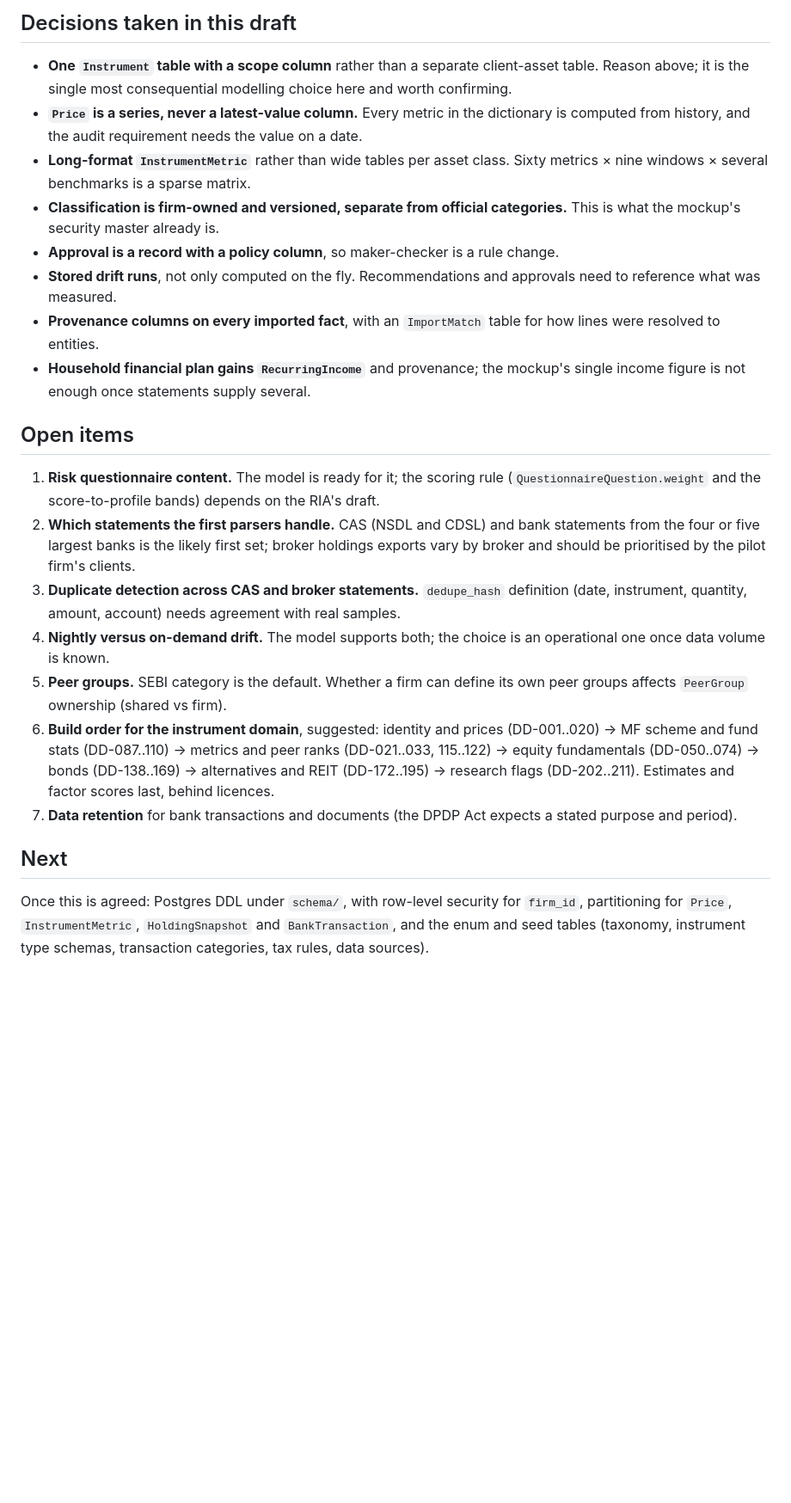
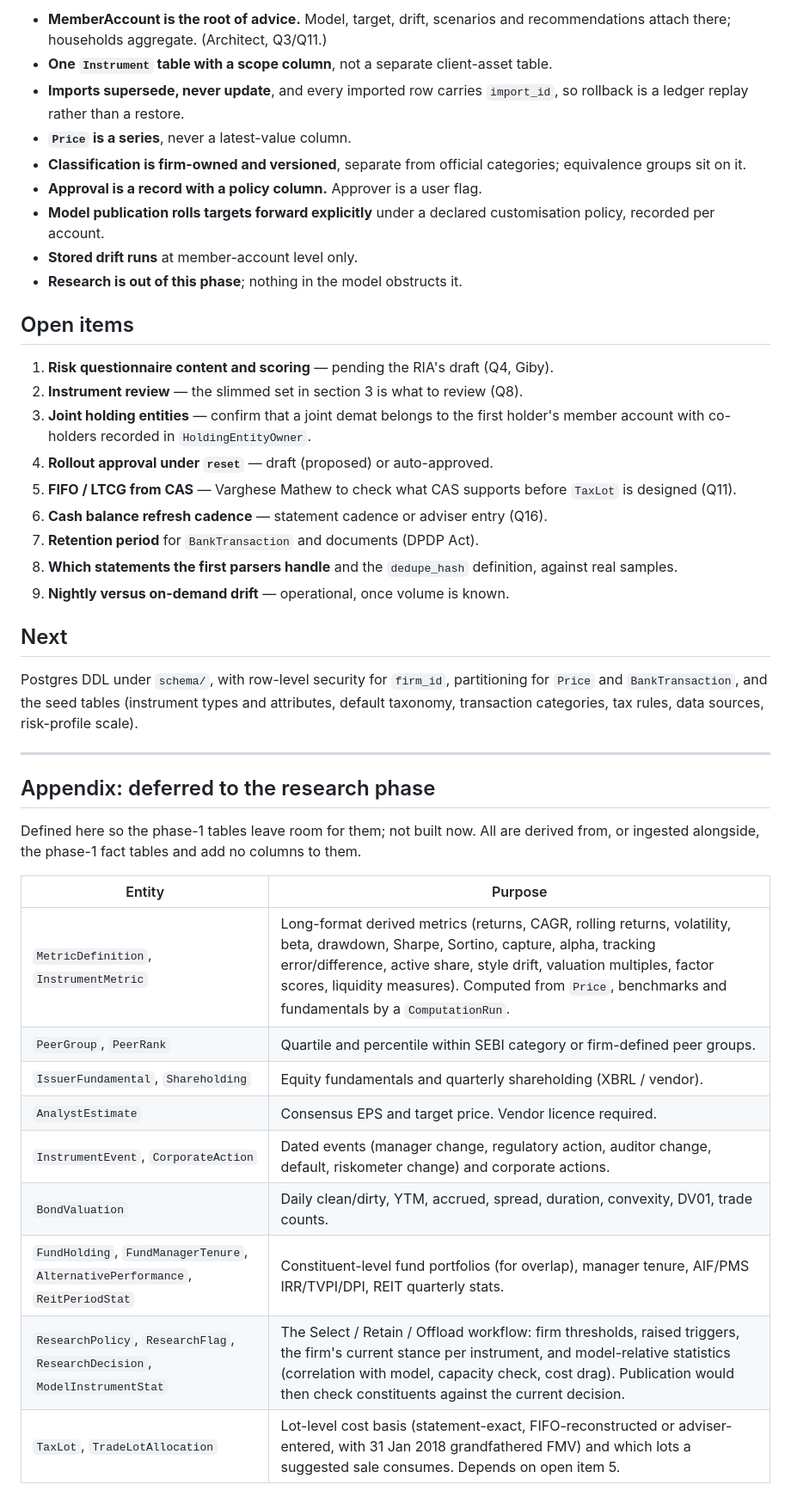
Before and after one commit to jedinrk/ria-platform-mockup, a Markdown page: docs/data-model.md, the part around one of its changes. Shown at 86% size. Rendered like a GitHub page; blank space fills up the shorter version.

```diff
--- a/docs/data-model.md
+++ b/docs/data-model.md
@@ -470,53 +475,58 @@ instrument domain (areas 1, 2, 5–9).
 
-## Decisions taken in this draft
-
-- **One `Instrument` table with a scope column** rather than a separate
-  client-asset table. Reason above; it is the single most consequential
-  modelling choice here and worth confirming.
-- **`Price` is a series, never a latest-value column.** Every metric in the
-  dictionary is computed from history, and the audit requirement needs the
-  value on a date.
-- **Long-format `InstrumentMetric`** rather than wide tables per asset class.
-  Sixty metrics × nine windows × several benchmarks is a sparse matrix.
-- **Classification is firm-owned and versioned, separate from official
-  categories.** This is what the mockup's security master already is.
-- **Approval is a record with a policy column**, so maker-checker is a rule
-  change.
-- **Stored drift runs**, not only computed on the fly. Recommendations and
-  approvals need to reference what was measured.
-- **Provenance columns on every imported fact**, with an `ImportMatch` table
-  for how lines were resolved to entities.
-- **Household financial plan gains `RecurringIncome`** and provenance; the
-  mockup's single income figure is not enough once statements supply several.
+- **MemberAccount is the root of advice.** Model, target, drift, scenarios and
+  recommendations attach there; households aggregate. (Architect, Q3/Q11.)
+- **One `Instrument` table with a scope column**, not a separate client-asset
+  table.
+- **Imports supersede, never update**, and every imported row carries
+  `import_id`, so rollback is a ledger replay rather than a restore.
+- **`Price` is a series**, never a latest-value column.
+- **Classification is firm-owned and versioned**, separate from official
+  categories; equivalence groups sit on it.
+- **Approval is a record with a policy column.** Approver is a user flag.
+- **Model publication rolls targets forward explicitly** under a declared
+  customisation policy, recorded per account.
+- **Stored drift runs** at member-account level only.
+- **Research is out of this phase**; nothing in the model obstructs it.
 
 ## Open items
 
-1. **Risk questionnaire content.** The model is ready for it; the scoring
-   rule (`QuestionnaireQuestion.weight` and the score-to-profile bands)
-   depends on the RIA's draft.
-2. **Which statements the first parsers handle.** CAS (NSDL and CDSL) and
-   bank statements from the four or five largest banks is the likely first
-   set; broker holdings exports vary by broker and should be prioritised by
-   the pilot firm's clients.
-3. **Duplicate detection across CAS and broker statements.** `dedupe_hash`
-   definition (date, instrument, quantity, amount, account) needs agreement
-   with real samples.
-4. **Nightly versus on-demand drift.** The model supports both; the choice
-   is an operational one once data volume is known.
-5. **Peer groups.** SEBI category is the default. Whether a firm can define
-   its own peer groups affects `PeerGroup` ownership (shared vs firm).
-6. **Build order for the instrument domain**, suggested: identity and
-   prices (DD-001..020) → MF scheme and fund stats (DD-087..110) → metrics
-   and peer ranks (DD-021..033, 115..122) → equity fundamentals
-   (DD-050..074) → bonds (DD-138..169) → alternatives and REIT
-   (DD-172..195) → research flags (DD-202..211). Estimates and factor scores
-   last, behind licences.
-7. **Data retention** for bank transactions and documents (the DPDP Act
-   expects a stated purpose and period).
+1. **Risk questionnaire content and scoring** — pending the RIA's draft (Q4,
+   Giby).
+2. **Instrument review** — the slimmed set in section 3 is what to review (Q8).
+3. **Joint holding entities** — confirm that a joint demat belongs to the first
+   holder's member account with co-holders recorded in `HoldingEntityOwner`.
+4. **Rollout approval under `reset`** — draft (proposed) or auto-approved.
+5. **FIFO / LTCG from CAS** — Varghese Mathew to check what CAS supports before
+   `TaxLot` is designed (Q11).
+6. **Cash balance refresh cadence** — statement cadence or adviser entry (Q16).
+7. **Retention period** for `BankTransaction` and documents (DPDP Act).
+8. **Which statements the first parsers handle** and the `dedupe_hash`
+   definition, against real samples.
+9. **Nightly versus on-demand drift** — operational, once volume is known.
 
 ## Next
 
-Once this is agreed: Postgres DDL under `schema/`, with row-level security
-for `firm_id`, partitioning for `Price`, `InstrumentMetric`, `HoldingSnapshot`
-and `BankTransaction`, and the enum and seed tables (taxonomy, instrument type
-schemas, transaction categories, tax rules, data sources).
+Postgres DDL under `schema/`, with row-level security for `firm_id`,
+partitioning for `Price` and `BankTransaction`, and the seed tables (instrument
+types and attributes, default taxonomy, transaction categories, tax rules, data
+sources, risk-profile scale).
+
+---
+
+## Appendix: deferred to the research phase
+
+Defined here so the phase-1 tables leave room for them; not built now. All are
+derived from, or ingested alongside, the phase-1 fact tables and add no columns
+to them.
+
+| Entity | Purpose |
+|---|---|
+| `MetricDefinition`, `InstrumentMetric` | Long-format derived metrics (returns, CAGR, rolling returns, volatility, beta, drawdown, Sharpe, Sortino, capture, alpha, tracking error/difference, active share, style drift, valuation multiples, factor scores, liquidity measures). Computed from `Price`, benchmarks and fundamentals by a `ComputationRun`. |
+| `PeerGroup`, `PeerRank` | Quartile and percentile within SEBI category or firm-defined peer groups. |
+| `IssuerFundamental`, `Shareholding` | Equity fundamentals and quarterly shareholding (XBRL / vendor). |
+| `AnalystEstimate` | Consensus EPS and target price. Vendor licence required. |
+| `InstrumentEvent`, `CorporateAction` | Dated events (manager change, regulatory action, auditor change, default, riskometer change) and corporate actions. |
+| `BondValuation` | Daily clean/dirty, YTM, accrued, spread, duration, convexity, DV01, trade counts. |
+| `FundHolding`, `FundManagerTenure`, `AlternativePerformance`, `ReitPeriodStat` | Constituent-level fund portfolios (for overlap), manager tenure, AIF/PMS IRR/TVPI/DPI, REIT quarterly stats. |
+| `ResearchPolicy`, `ResearchFlag`, `ResearchDecision`, `ModelInstrumentStat` | The Select / Retain / Offload workflow: firm thresholds, raised triggers, the firm's current stance per instrument, and model-relative statistics (correlation with model, capacity check, cost drag). Publication would then check constituents against the current decision. |
+| `TaxLot`, `TradeLotAllocation` | Lot-level cost basis (statement-exact, FIFO-reconstructed or adviser-entered, with 31 Jan 2018 grandfathered FMV) and which lots a suggested sale consumes. Depends on open item 5. |
```
Also changed, not shown: other parts of docs/data-model.md (+291 -286 lines).
